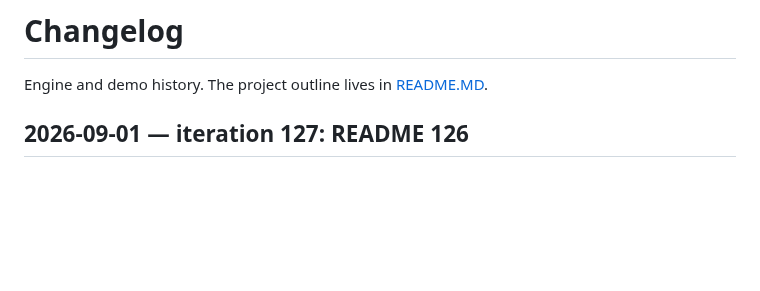
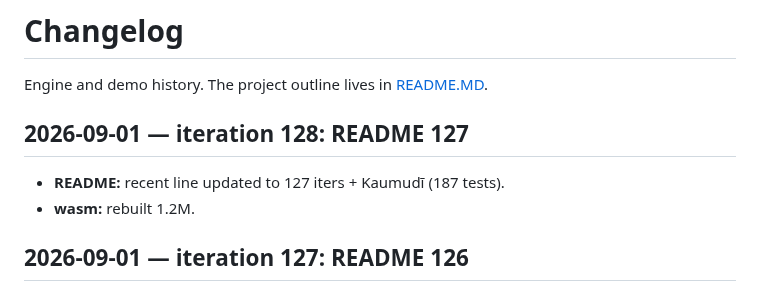
Before and after one commit to eadaradhiraj/skt-morph, a Markdown page: CHANGELOG.md, the part around the change. Drawn GitHub-style; blank space fills up the shorter version.

Commit message:
docs: README 127 iter 128
- update recent line
- changelog iter 128, wasm rebuilt

```diff
--- a/CHANGELOG.md
+++ b/CHANGELOG.md
@@ -1,6 +1,11 @@
 # Changelog
 
 Engine and demo history. The project outline lives in [README.MD](README.MD).
+
+## 2026-09-01 — iteration 128: README 127
+
+- **README:** recent line updated to 127 iters + Kaumudī (187 tests).
+- **wasm:** rebuilt 1.2M.
 
 ## 2026-09-01 — iteration 127: README 126
 
```
